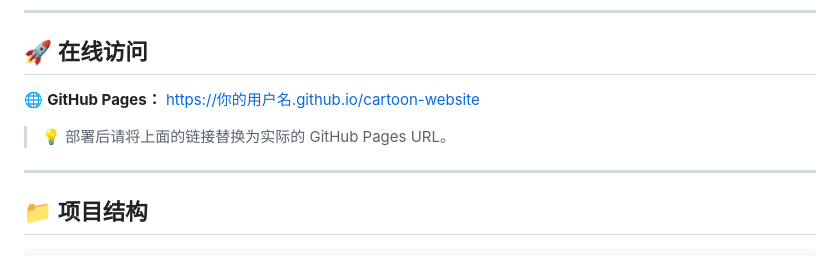
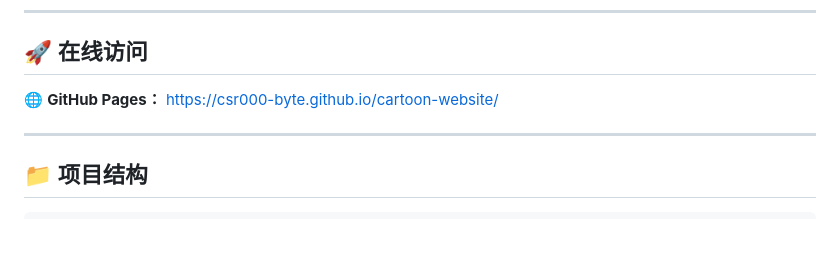
Before and after one commit to CSR000-byte/cartoon-website, a Markdown page: README.md, the part around the change. GitHub-like rendering; blank space fills up the shorter version.

Commit message:
docs: 更新 GitHub Pages 部署链接

```diff
--- a/README.md
+++ b/README.md
@@ -19,9 +19,7 @@
 
 ## 🚀 在线访问
 
-🌐 **GitHub Pages：** [https://你的用户名.github.io/cartoon-website](https://你的用户名.github.io/cartoon-website)
-
-> 💡 部署后请将上面的链接替换为实际的 GitHub Pages URL。
+🌐 **GitHub Pages：** [https://csr000-byte.github.io/cartoon-website/](https://csr000-byte.github.io/cartoon-website/)
 
 ---
 
```
